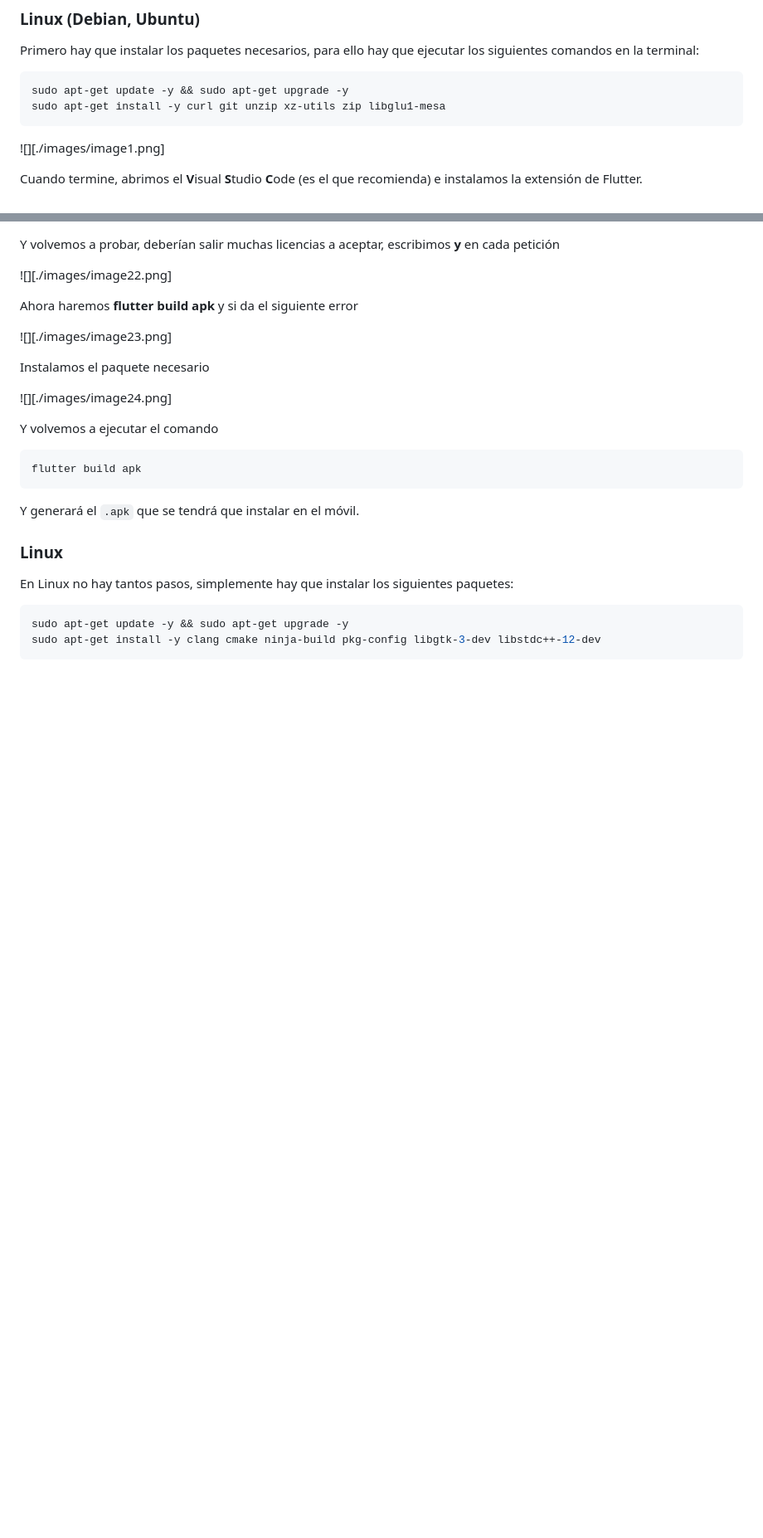
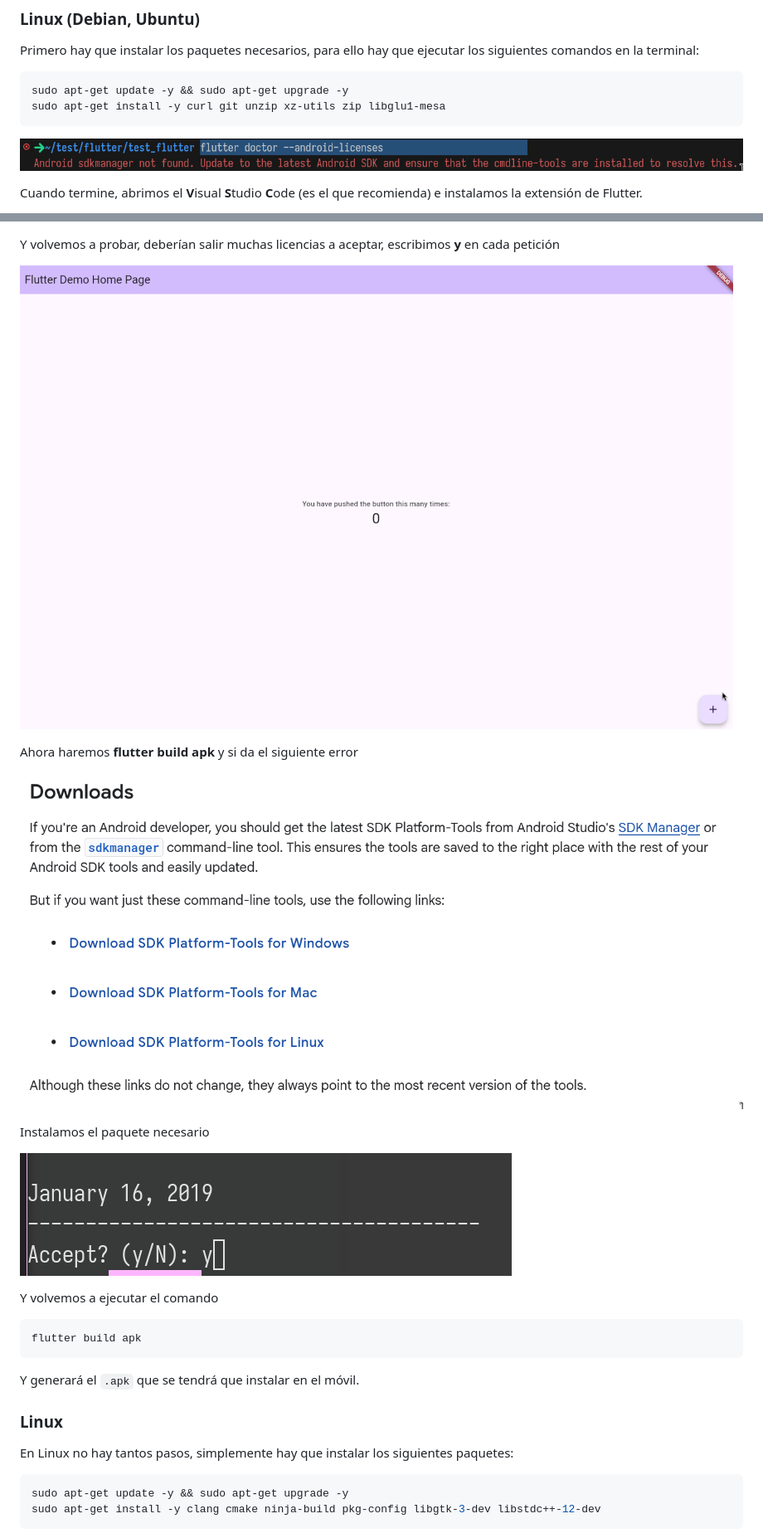
Before and after one commit to Onyx2006/flutter-snake, a Markdown page: docs/MANUAL.md, 2 parts joined by grey strips. Shown at 83% size. GitHub-like rendering; blank space fills up the shorter version.

````diff
--- a/docs/MANUAL.md
+++ b/docs/MANUAL.md
@@ -19,7 +19,7 @@ sudo apt-get update -y && sudo apt-get upgrade -y
 sudo apt-get install -y curl git unzip xz-utils zip libglu1-mesa
 ```
 
-![][./images/image1.png]
+![](./images/image1.png)
 
 Cuando termine, abrimos el **V**isual **S**tudio **C**ode (es el que recomienda)
 e instalamos la extensión de Flutter.
@@ -354,15 +354,15 @@ mv * latest
 
 Y volvemos a probar, deberían salir muchas licencias a aceptar, escribimos **y** en cada petición
 
-![][./images/image22.png]
+![](./images/image22.png)
 
 Ahora haremos **flutter build apk** y si da el siguiente error
 
-![][./images/image23.png]
+![](./images/image23.png)
 
 Instalamos el paquete necesario
 
-![][./images/image24.png]
+![](./images/image24.png)
 
 Y volvemos a ejecutar el comando
 
````
Also changed, not shown: other parts of docs/MANUAL.md (+21 -21 lines).
